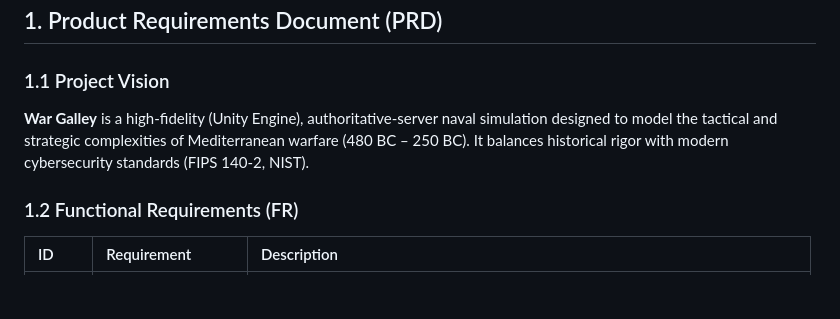
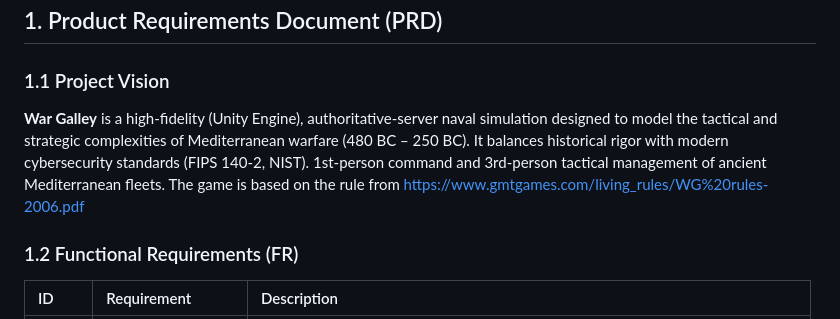
Before and after one commit to DXCSithlordPadawan/master_of_oars, a Markdown page: README.md, the part around the change. GitHub-like rendering; blank space fills up the shorter version.

```diff
--- a/README.md
+++ b/README.md
@@ -3,7 +3,7 @@
 ## 1. Product Requirements Document (PRD)
 
 ### 1.1 Project Vision
-**War Galley** is a high-fidelity (Unity Engine), authoritative-server naval simulation designed to model the tactical and strategic complexities of Mediterranean warfare (480 BC – 250 BC). It balances historical rigor with modern cybersecurity standards (FIPS 140-2, NIST).
+**War Galley** is a high-fidelity (Unity Engine), authoritative-server naval simulation designed to model the tactical and strategic complexities of Mediterranean warfare (480 BC – 250 BC). It balances historical rigor with modern cybersecurity standards (FIPS 140-2, NIST).  1st-person command and 3rd-person tactical management of ancient Mediterranean fleets. The game is based on the rule from https://www.gmtgames.com/living_rules/WG%20rules-2006.pdf
 
 ### 1.2 Functional Requirements (FR)
 | ID | Requirement | Description |
```
